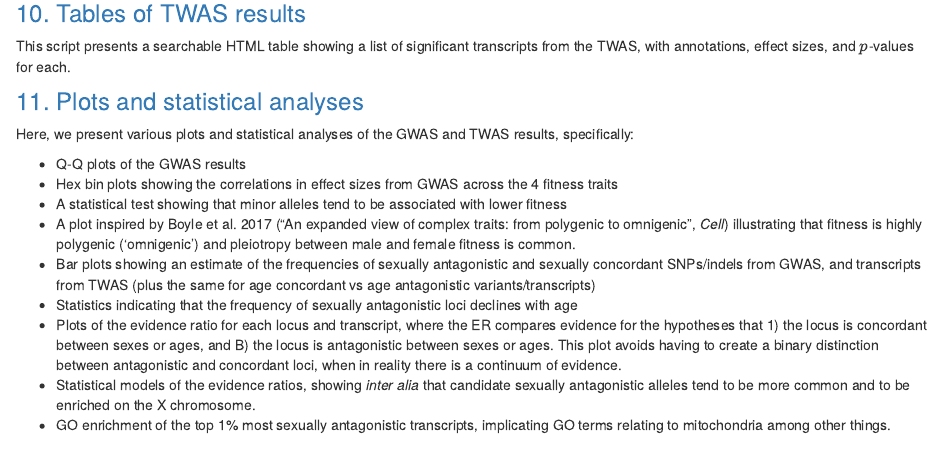
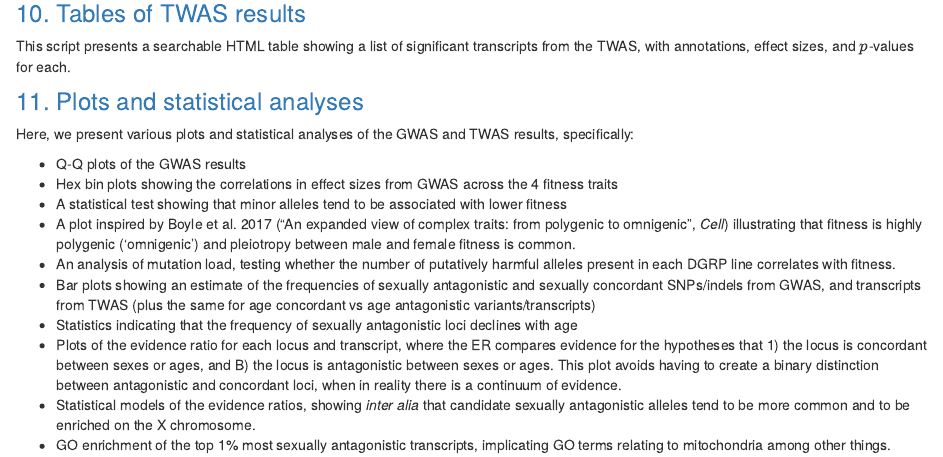
Before and after one commit to lukeholman/fitnessGWAS, an R Markdown document (analysis/index.Rmd): the page in a window 1100 px wide, from 1110 px down. Rendered offline with R 4.5, knitr and Pandoc, with nearby package versions; drawn as R Markdown's standard HTML page in place of the format the file asks for.

Commit message:
wflow_publish("analysis/index.Rmd")

```diff
--- a/analysis/index.Rmd
+++ b/analysis/index.Rmd
@@ -62,6 +62,7 @@ Here, we present various plots and statistical analyses of the GWAS and TWAS res
 - Hex bin plots showing the correlations in effect sizes from GWAS across the 4 fitness traits
 - A statistical test showing that minor alleles tend to be associated with lower fitness
 - A plot inspired by Boyle et al. 2017 ("An expanded view of complex traits: from polygenic to omnigenic", _Cell_) illustrating that fitness is highly polygenic ('omnigenic') and pleiotropy between male and female fitness is common.
+- An analysis of mutation load, testing whether the number of putatively harmful alleles present in each DGRP line correlates with fitness.
 - Bar plots showing an estimate of the frequencies of sexually antagonistic and sexually concordant SNPs/indels from GWAS, and transcripts from TWAS (plus the same for age concordant vs age antagonistic variants/transcripts)
 - Statistics indicating that the frequency of sexually antagonistic loci declines with age
 - Plots of the evidence ratio for each locus and transcript, where the ER compares evidence for the hypotheses that 1) the locus is concordant between sexes or ages, and B) the locus is antagonistic between sexes or ages. This plot avoids having to create a binary distinction between antagonistic and concordant loci, when in reality there is a continuum of evidence.
```
